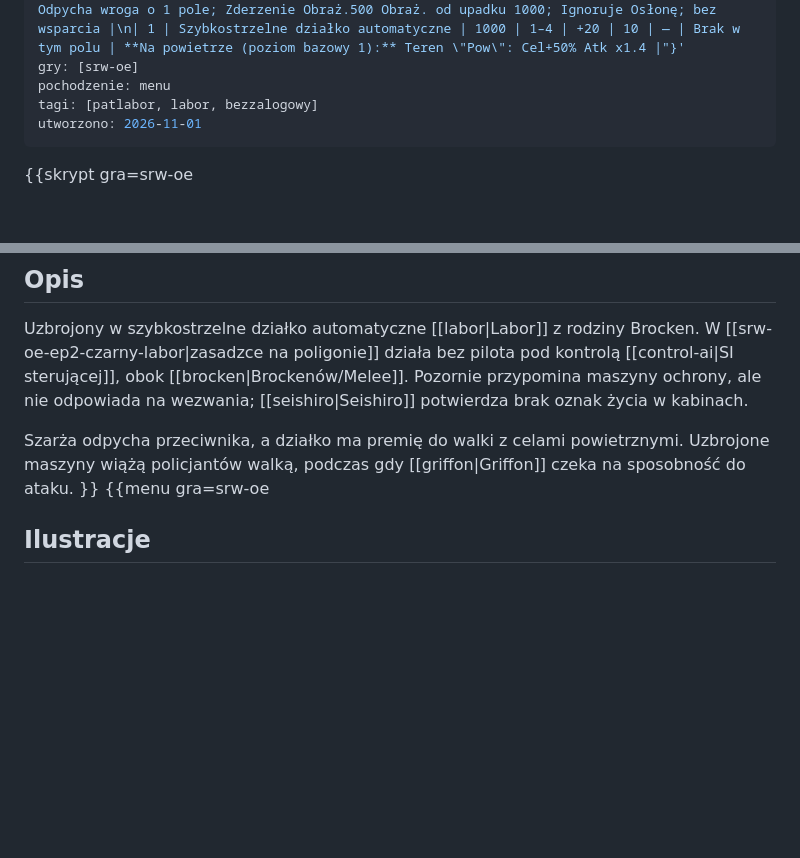
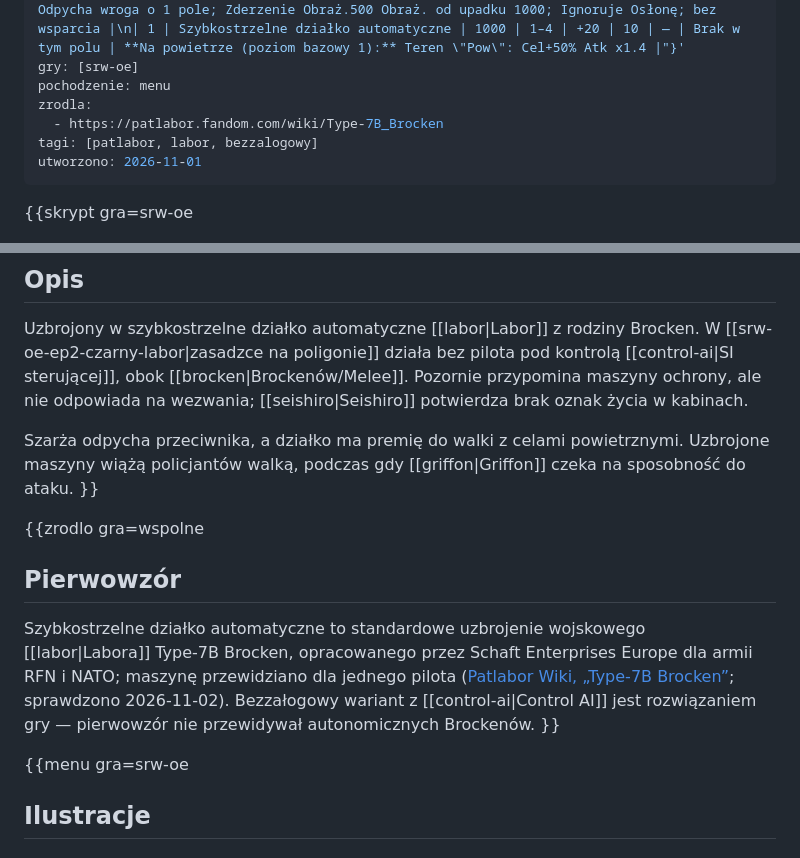
Before and after one commit to szybkoiwyraznie-rgb/srw, a Markdown page: content/mechy/brocken-dzialko-automatyczne.md, 2 parts joined by grey strips. Drawn GitHub-style; blank space fills up the shorter version.

```diff
--- a/content/mechy/brocken-dzialko-automatyczne.md
+++ b/content/mechy/brocken-dzialko-automatyczne.md
@@ -8,6 +8,8 @@ w_gre:
   srw-oe: '{"dostawa": "dostawy/srw-oe/dostawa_2_2.txt", "profil": "Brocken (Brocken/Działko automatyczne)", "dane": "**Seria:** Mobile Police Patlabor\n\n### Macierzyste zdolności maszyny\n\nBrak niezerowego przypisania w trzech polach macierzystych umiejętności maszyny. Nie wyklucza to efektów grupy, stosu, wyposażenia ani skryptów.\n\n### Uzbrojenie i wymienione działania\n\n#### Broń i działania z niezerowym selektorem\n\n| Miejsce | Nazwa | Moc bazowa | Zasięg | Trafienie | EN | Morale | Warunek | Zdolności — opisy bazowe |\n| ------: | ----------------------------------- | ---------: | :----: | --------: | --: | -----: | --------------- | ----------------------------------------------------------------- |\n| 0 | Szarża | 800 | 1–2 | +50 | 0 | — | Brak w tym polu | **Pchnięcie (poziom bazowy 1):** Odpycha wroga o 1 pole; Zderzenie Obraż.500 Obraż. od upadku 1000; Ignoruje Osłonę; bez wsparcia |\n| 1 | Szybkostrzelne działko automatyczne | 1000 | 1–4 | +20 | 10 | — | Brak w tym polu | **Na powietrze (poziom bazowy 1):** Teren \"Pow\": Cel+50% Atk x1.4 |"}'
 gry: [srw-oe]
 pochodzenie: menu
+zrodla:
+  - https://patlabor.fandom.com/wiki/Type-7B_Brocken
 tagi: [patlabor, labor, bezzalogowy]
 utworzono: 2026-11-01
 ---
@@ -19,6 +21,14 @@ Uzbrojony w szybkostrzelne działko automatyczne [[labor|Labor]] z rodziny Brock
 
 Szarża odpycha przeciwnika, a działko ma premię do walki z celami powietrznymi. Uzbrojone maszyny wiążą policjantów walką, podczas gdy [[griffon|Griffon]] czeka na sposobność do ataku.
 }}
+
+{{zrodlo gra=wspolne
+
+## Pierwowzór
+
+Szybkostrzelne działko automatyczne to standardowe uzbrojenie wojskowego [[labor|Labora]] Type-7B Brocken, opracowanego przez Schaft Enterprises Europe dla armii RFN i NATO; maszynę przewidziano dla jednego pilota ([Patlabor Wiki, „Type-7B Brocken”](https://patlabor.fandom.com/wiki/Type-7B_Brocken); sprawdzono 2026-11-02). Bezzałogowy wariant z [[control-ai|Control AI]] jest rozwiązaniem gry — pierwowzór nie przewidywał autonomicznych Brockenów.
+}}
+
 {{menu gra=srw-oe
 
 ## Ilustracje
```
Also changed, not shown: content/co-nowego.md (+5 -0 lines), content/mechy/brocken.md (+4 -1 lines).
